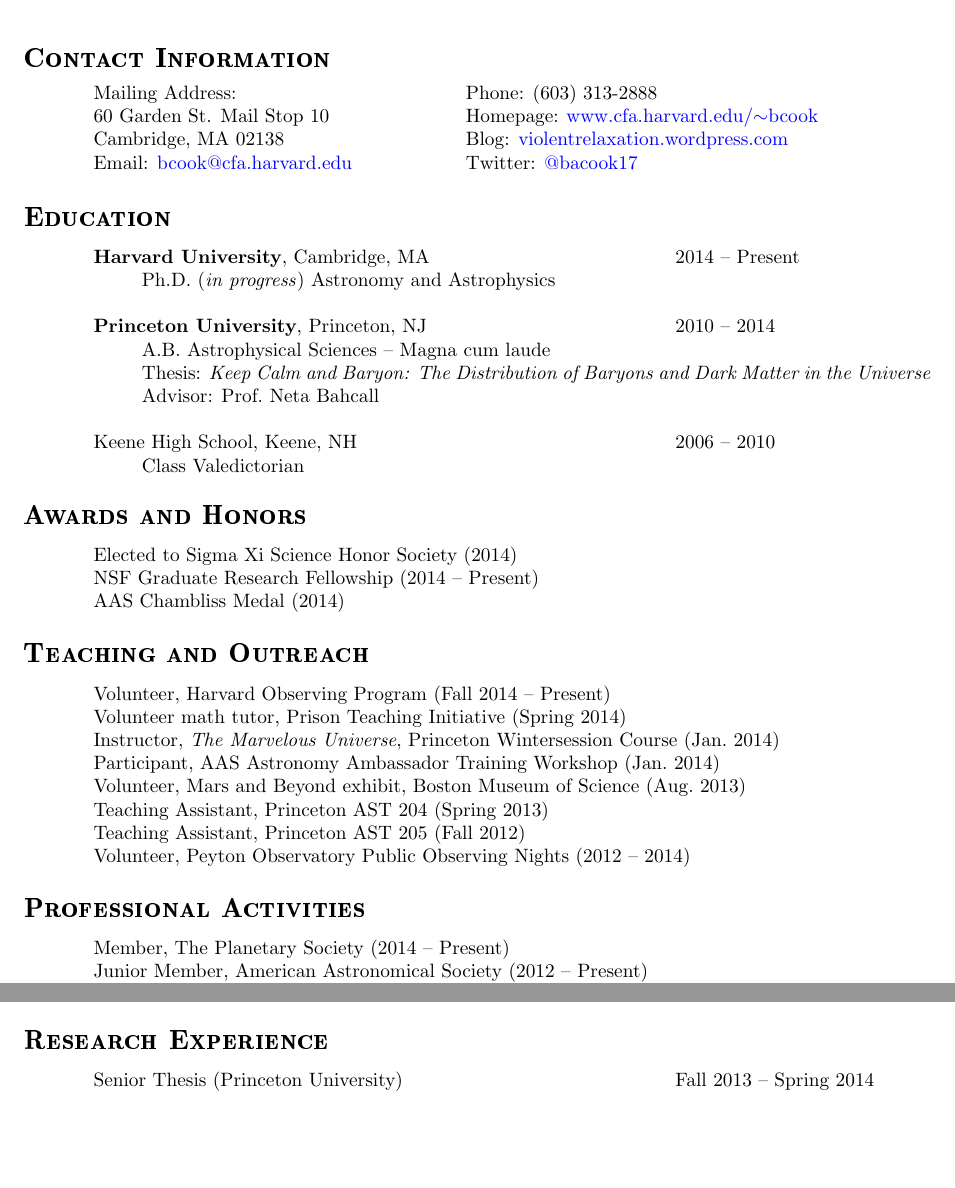
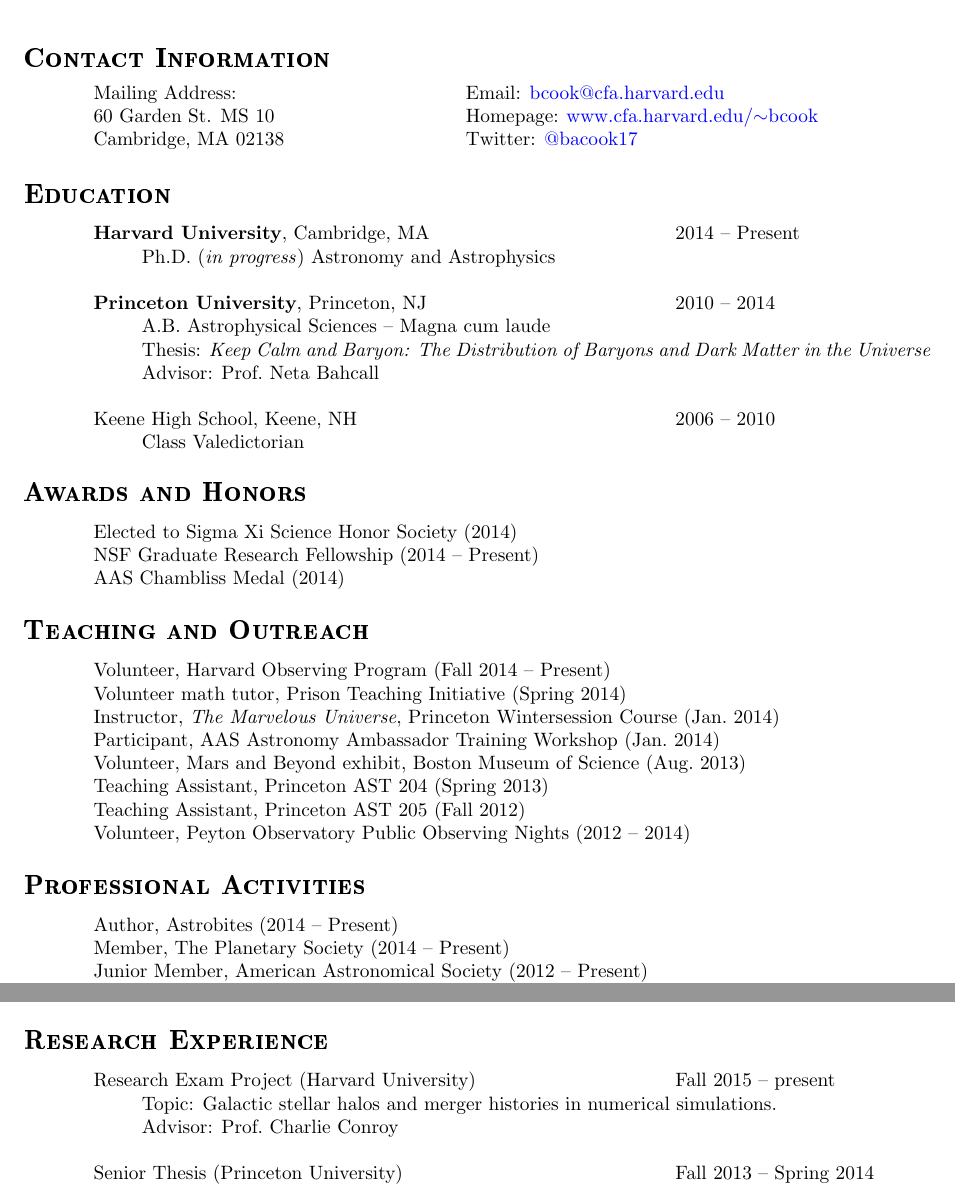
Before and after one commit to bacook17/CV, a LaTeX CV (Cook_CV.tex): two parts of pages 1 and 2 of 2, joined at a grey line, cut so that both start at the same text, the shorter picture padded with empty space. Compiled offline with pdfLaTeX.

Commit message:
Updated CV with new reserach project/Astrobites

```diff
--- a/Cook_CV.tex
+++ b/Cook_CV.tex
@@ -20,13 +20,10 @@
 \section{\textbf{Contact Information}}
 \vspace{.1in}
 \begin{tabular}{@{}p{2.5in} p{2.5in}}
-Mailing Address: & Phone: (603) 313-2888\\
-60 Garden St. Mail Stop 10 & Homepage:
+Mailing Address: & Email: \href{mailto:bcook@cfa.harvard.edu}{bcook@cfa.harvard.edu}\\
+60 Garden St. MS 10 & Homepage:
 \href{http://www.cfa.harvard.edu/~bcook}{www.cfa.harvard.edu/$\sim$bcook}\\
-Cambridge, MA 02138 & Blog:
-\href{http://violentrelaxation.wordpress.com}{violentrelaxation.wordpress.com}\\
-Email: \href{mailto:bcook@cfa.harvard.edu}{bcook@cfa.harvard.edu} &
-Twitter: \href{https://twitter.com/bacook17}{@bacook17}\\
+Cambridge, MA 02138 & Twitter: \href{https://twitter.com/bacook17}{@bacook17}\\
 \end{tabular}
 
 
@@ -77,6 +74,7 @@
 
 \section{\textbf{Professional Activities}}
 \vspace{0.1in}
+Author, Astrobites (2014 -- Present)\\
 Member, The Planetary Society (2014 -- Present)\\
 Junior Member, American Astronomical Society (2012 -- Present)\\
 Departmental Representative, Princeton Major Choices Advising (2012 -- 2014)\\
@@ -113,6 +111,14 @@
 
 \section{\textbf{Research Experience}}
 \vspace{0.1in}
+\begin{tabular}{@{}p{4in} r}
+  Research Exam Project (Harvard University) & Fall 2015 -- present
+\end{tabular}
+\begin{itemize} \itemsep -2pt
+  \item[] Topic: Galactic stellar halos and merger histories in
+    numerical simulations.
+  \item[] Advisor: Prof.~Charlie Conroy
+\end{itemize}
 \begin{tabular}{@{}p{4in} r}
   Senior Thesis (Princeton University) & Fall 2013 -- Spring 2014
 \end{tabular}
```
